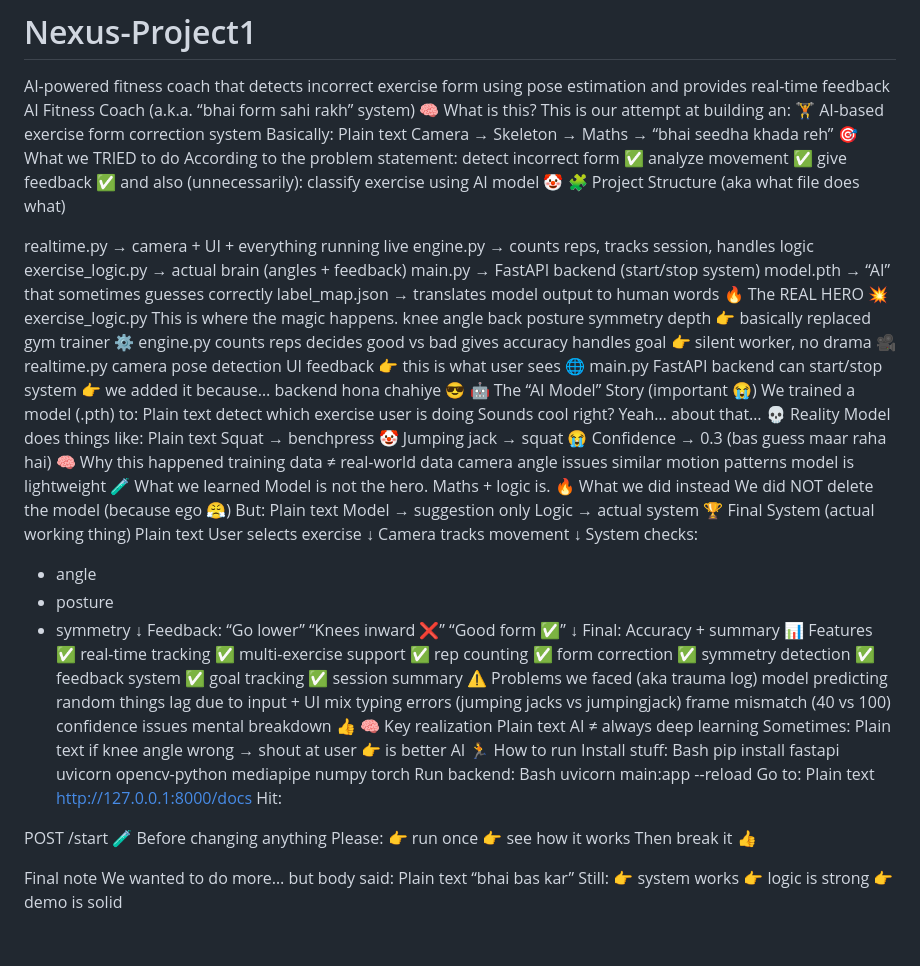
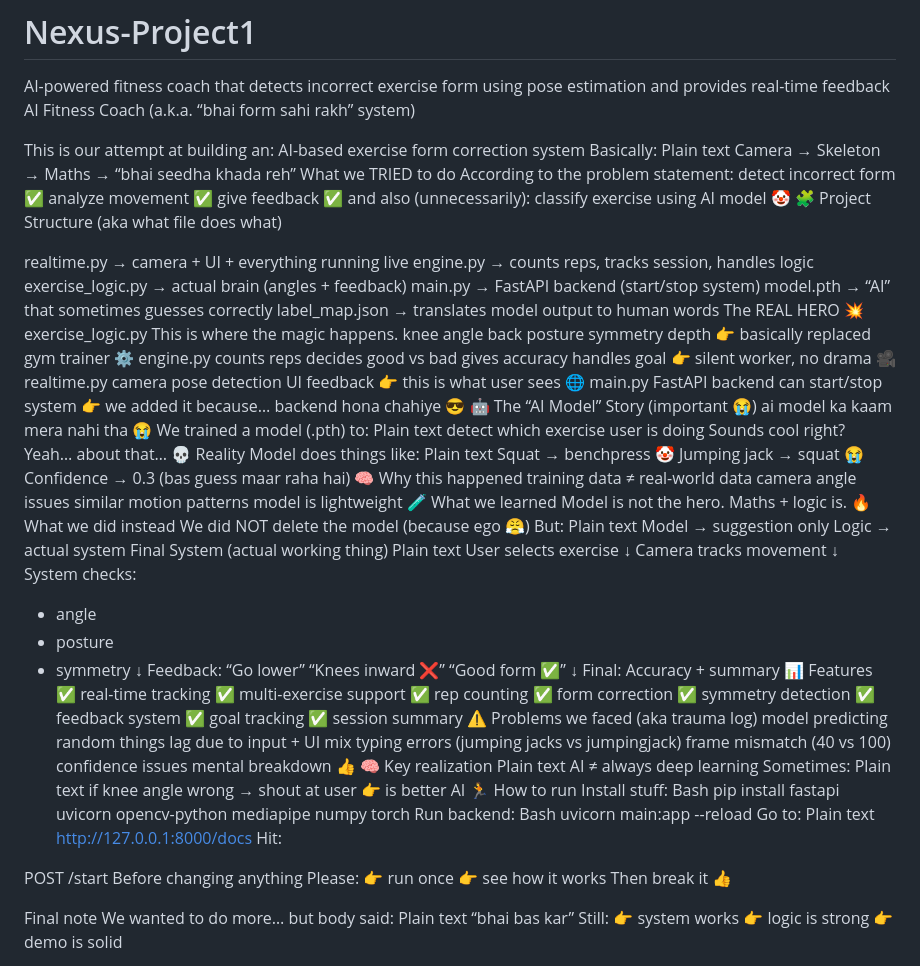
Before and after one commit to Hazardo911/Nexus-Project1, a Markdown page: README.md, the part around the change. Drawn GitHub-style; blank space fills up the shorter version.

```diff
--- a/README.md
+++ b/README.md
@@ -1,13 +1,13 @@
 # Nexus-Project1
 AI-powered fitness coach that detects incorrect exercise form using pose estimation and provides real-time feedback
 AI Fitness Coach (a.k.a. “bhai form sahi rakh” system)
-🧠 What is this?
+
 This is our attempt at building an:
-🏋️ AI-based exercise form correction system
+ AI-based exercise form correction system
 Basically:
 Plain text
 Camera → Skeleton → Maths → “bhai seedha khada reh”
-🎯 What we TRIED to do
+ What we TRIED to do
 According to the problem statement:
 detect incorrect form ✅
 analyze movement ✅
@@ -22,7 +22,7 @@ exercise_logic.py  → actual brain (angles + feedback)
 main.py            → FastAPI backend (start/stop system)
 model.pth          → “AI” that sometimes guesses correctly
 label_map.json     → translates model output to human words
-🔥 The REAL HERO
+ The REAL HERO
 💥 exercise_logic.py
 This is where the magic happens.
 knee angle
@@ -46,7 +46,7 @@ feedback
 FastAPI backend
 can start/stop system
 👉 we added it because… backend hona chahiye 😎
-🤖 The “AI Model” Story (important 😭)
+🤖 The “AI Model” Story (important 😭) ai model ka kaam mera nahi tha 😭
 We trained a model (.pth) to:
 Plain text
 detect which exercise user is doing
@@ -72,7 +72,7 @@ But:
 Plain text
 Model → suggestion only
 Logic → actual system
-🏆 Final System (actual working thing)
+ Final System (actual working thing)
 Plain text
 User selects exercise
 ↓
@@ -126,7 +126,7 @@ http://127.0.0.1:8000/docs
 Hit:
 
 POST /start
-🧪 Before changing anything
+ Before changing anything
 Please:
 👉 run once
 👉 see how it works
```
